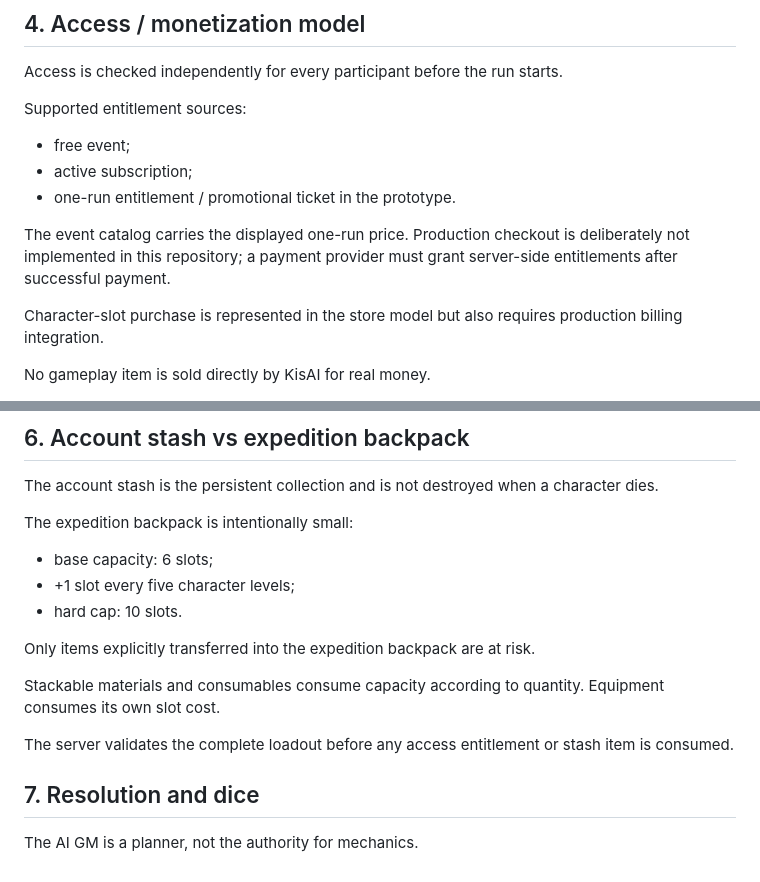
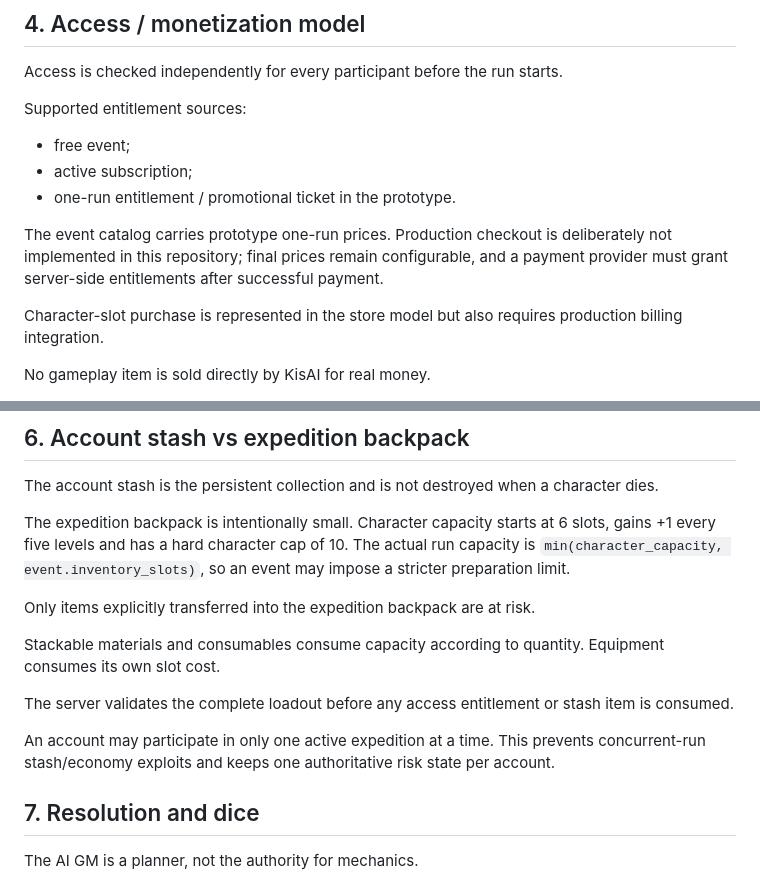
Before and after one commit to aktivfin/kisai-worlds, a Markdown page: GAMEPLAY_ECONOMY.md, 2 parts joined by grey strips. GitHub-like rendering.

Commit message:
docs: finalize extraction economy invariants

```diff
--- a/GAMEPLAY_ECONOMY.md
+++ b/GAMEPLAY_ECONOMY.md
@@ -59,7 +59,7 @@ Supported entitlement sources:
 - active subscription;
 - one-run entitlement / promotional ticket in the prototype.
 
-The event catalog carries the displayed one-run price. Production checkout is deliberately not implemented in this repository; a payment provider must grant server-side entitlements after successful payment.
+The event catalog carries prototype one-run prices. Production checkout is deliberately not implemented in this repository; final prices remain configurable, and a payment provider must grant server-side entitlements after successful payment.
 
 Character-slot purchase is represented in the store model but also requires production billing integration.
 
@@ -84,16 +84,15 @@ Additional slots are a monetizable entitlement.
 
 The account stash is the persistent collection and is not destroyed when a character dies.
 
-The expedition backpack is intentionally small:
-- base capacity: 6 slots;
-- +1 slot every five character levels;
-- hard cap: 10 slots.
+The expedition backpack is intentionally small. Character capacity starts at 6 slots, gains +1 every five levels and has a hard character cap of 10. The actual run capacity is `min(character_capacity, event.inventory_slots)`, so an event may impose a stricter preparation limit.
 
 Only items explicitly transferred into the expedition backpack are at risk.
 
 Stackable materials and consumables consume capacity according to quantity. Equipment consumes its own slot cost.
 
 The server validates the complete loadout before any access entitlement or stash item is consumed.
+
+An account may participate in only one active expedition at a time. This prevents concurrent-run stash/economy exploits and keeps one authoritative risk state per account.
 
 ## 7. Resolution and dice
 
```
